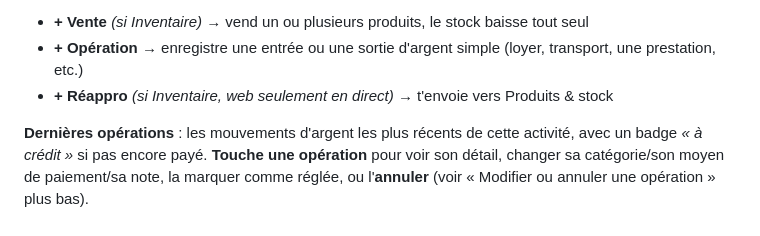
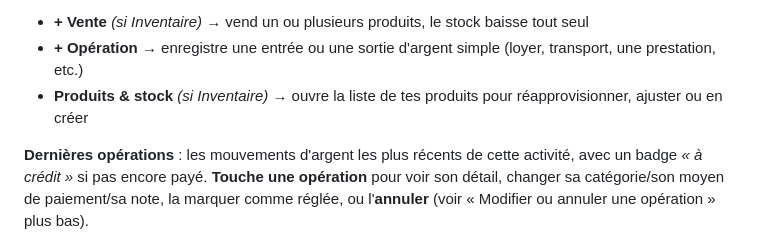
Before and after one commit to barryedu56/B-nef, a Markdown page: GUIDE-UTILISATEUR.md, the part around the change. Rendered like a GitHub page.

Commit message:
Guide : « Produits & stock » remplace « + Réappro »
Co-Authored-By: Claude Opus 5.5 <noreply@anthropic.com>

```diff
--- a/GUIDE-UTILISATEUR.md
+++ b/GUIDE-UTILISATEUR.md
@@ -135,7 +135,7 @@ en barres — pour voir la tendance d'un coup d'œil.
 **Boutons d'action** :
 - **+ Vente** *(si Inventaire)* → vend un ou plusieurs produits, le stock baisse tout seul
 - **+ Opération** → enregistre une entrée ou une sortie d'argent simple (loyer, transport, une prestation, etc.)
-- **+ Réappro** *(si Inventaire, web seulement en direct)* → t'envoie vers Produits & stock
+- **Produits & stock** *(si Inventaire)* → ouvre la liste de tes produits pour réapprovisionner, ajuster ou en créer
 
 **Dernières opérations** : les mouvements d'argent les plus récents de cette
 activité, avec un badge *« à crédit »* si pas encore payé. **Touche une opération**
```
